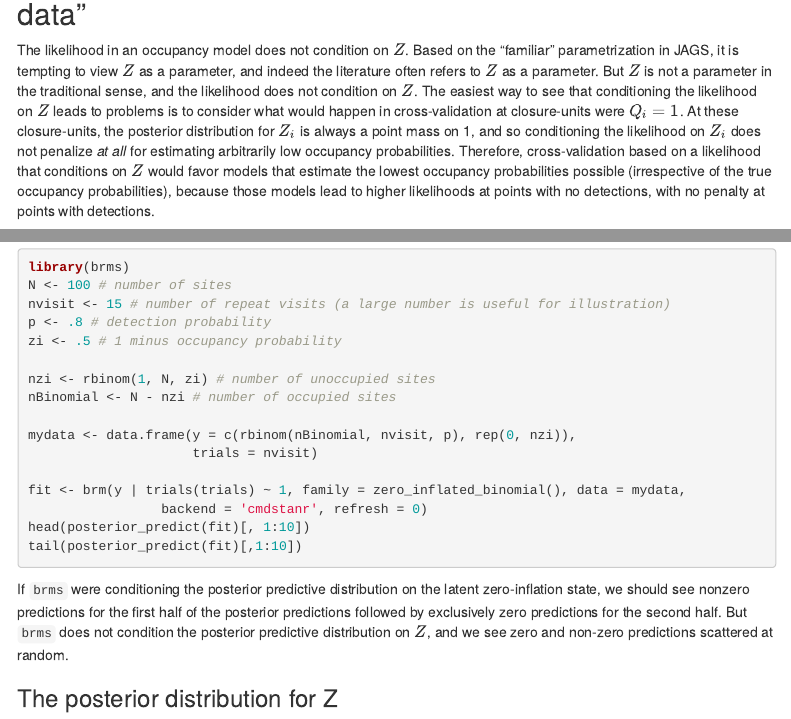
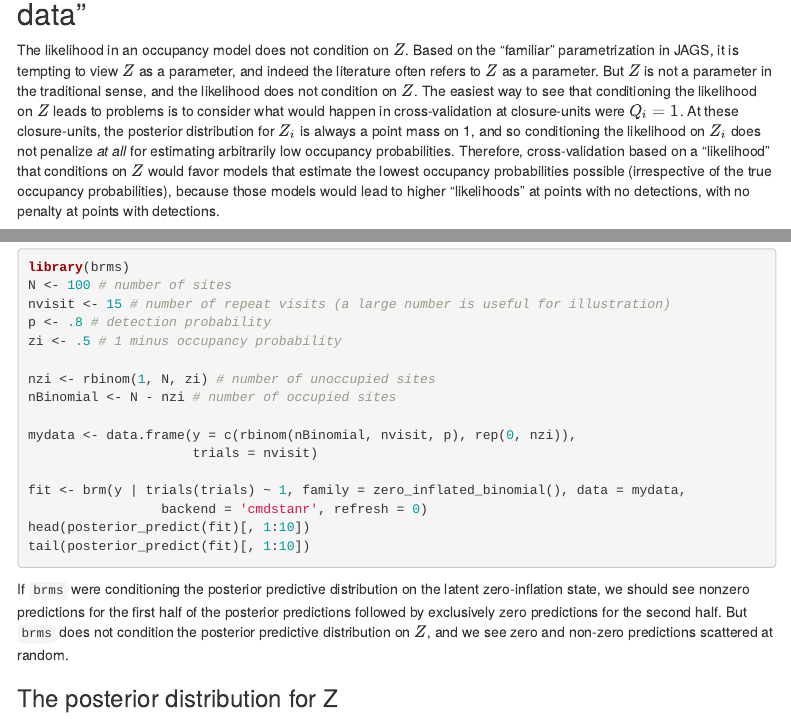
Before and after one commit to jsocolar/likelihoodOccupancy, an R Markdown document (advanced_likelihood.Rmd): the page in a window 1100 px wide, from 1140 px down, and a second part further down, joined at a grey line. Rendered offline with R 4.5, knitr and Pandoc, with nearby package versions; the code chunks are not run, so their results and figures are left out; menus at the side of the page are left out.

Commit message:
small edits

```diff
--- a/advanced_likelihood.Rmd
+++ b/advanced_likelihood.Rmd
@@ -58,7 +58,7 @@ The pointiwse likelihood of an occupancy model intrinsically exists at the level
 As a result, cross-validation (even leave-one-out cross-validation) is properly performed by withholding data at the level of closure-units, not at the level of visits.
 
 ## Subtleties II: likelihood, parameters, and "unobserved data"
-The likelihood in an occupancy model does not condition on $Z$. Based on the "familiar" parametrization in JAGS, it is tempting to view $Z$ as a parameter, and indeed the literature often refers to $Z$ as a parameter. But $Z$ is not a parameter in the traditional sense, and the likelihood does not condition on $Z$. The easiest way to see that conditioning the likelihood on $Z$ leads to problems is to consider what would happen in cross-validation at closure-units were $Q_i=1$. At these closure-units, the posterior distribution for $Z_i$ is always a point mass on 1, and so conditioning the likelihood on $Z_i$ does not penalize *at all* for estimating arbitrarily low occupancy probabilities. Therefore, cross-validation based on a likelihood that conditions on $Z$ would favor models that estimate the lowest occupancy probabilities possible (irrespective of the true occupancy probabilities), because those models lead to higher likelihoods at points with no detections, with no penalty at points with detections.
+The likelihood in an occupancy model does not condition on $Z$. Based on the "familiar" parametrization in JAGS, it is tempting to view $Z$ as a parameter, and indeed the literature often refers to $Z$ as a parameter. But $Z$ is not a parameter in the traditional sense, and the likelihood does not condition on $Z$. The easiest way to see that conditioning the likelihood on $Z$ leads to problems is to consider what would happen in cross-validation at closure-units were $Q_i=1$. At these closure-units, the posterior distribution for $Z_i$ is always a point mass on 1, and so conditioning the likelihood on $Z_i$ does not penalize *at all* for estimating arbitrarily low occupancy probabilities. Therefore, cross-validation based on a "likelihood" that conditions on $Z$ would favor models that estimate the lowest occupancy probabilities possible (irrespective of the true occupancy probabilities), because those models would lead to higher "likelihoods" at points with no detections, with no penalty at points with detections.
 
 So if $Z$ isn't a parameter, then what is it? Some people call $Z$ *unobserved data*, and I like this convention. We can distinguish between the so-called *full data likelihood* $P(y, Z | \psi, \theta)$ (which is unobserved and unknown when $Q_i=0$), the *Z-conditioned likelihood* $P(y|Z,\psi,\theta)$, and the plain old likelihood $\mathcal{L_i} = P(y | \psi, \theta)$. The full data likelihood is generally unknown, the Z-conditioned likelihood is generally not useful, and only the plain old likelihood is needed for evaluating occupancy models.
 
```
Also changed, not shown: index.html, advanced_likelihood.Rmd (2 more changed lines).
